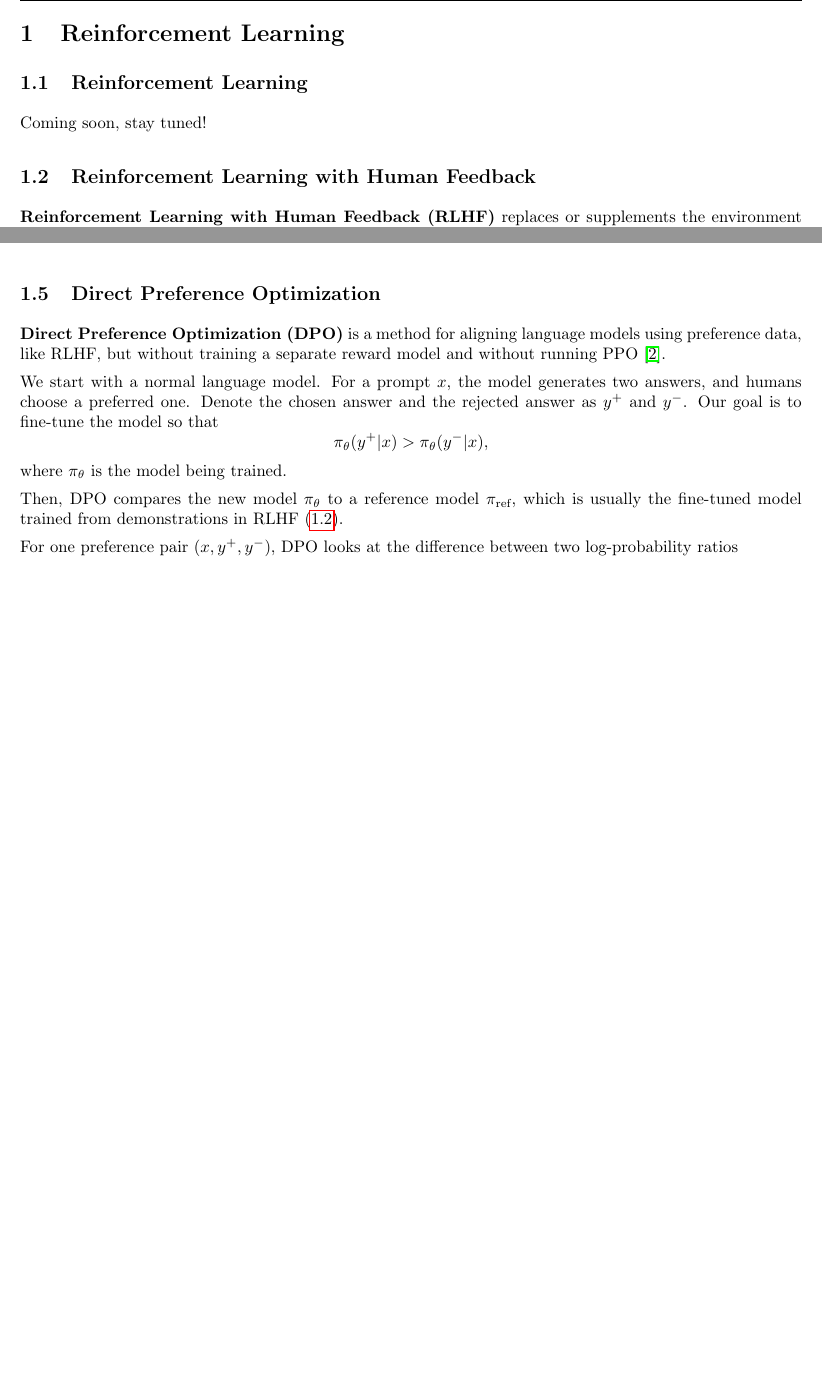
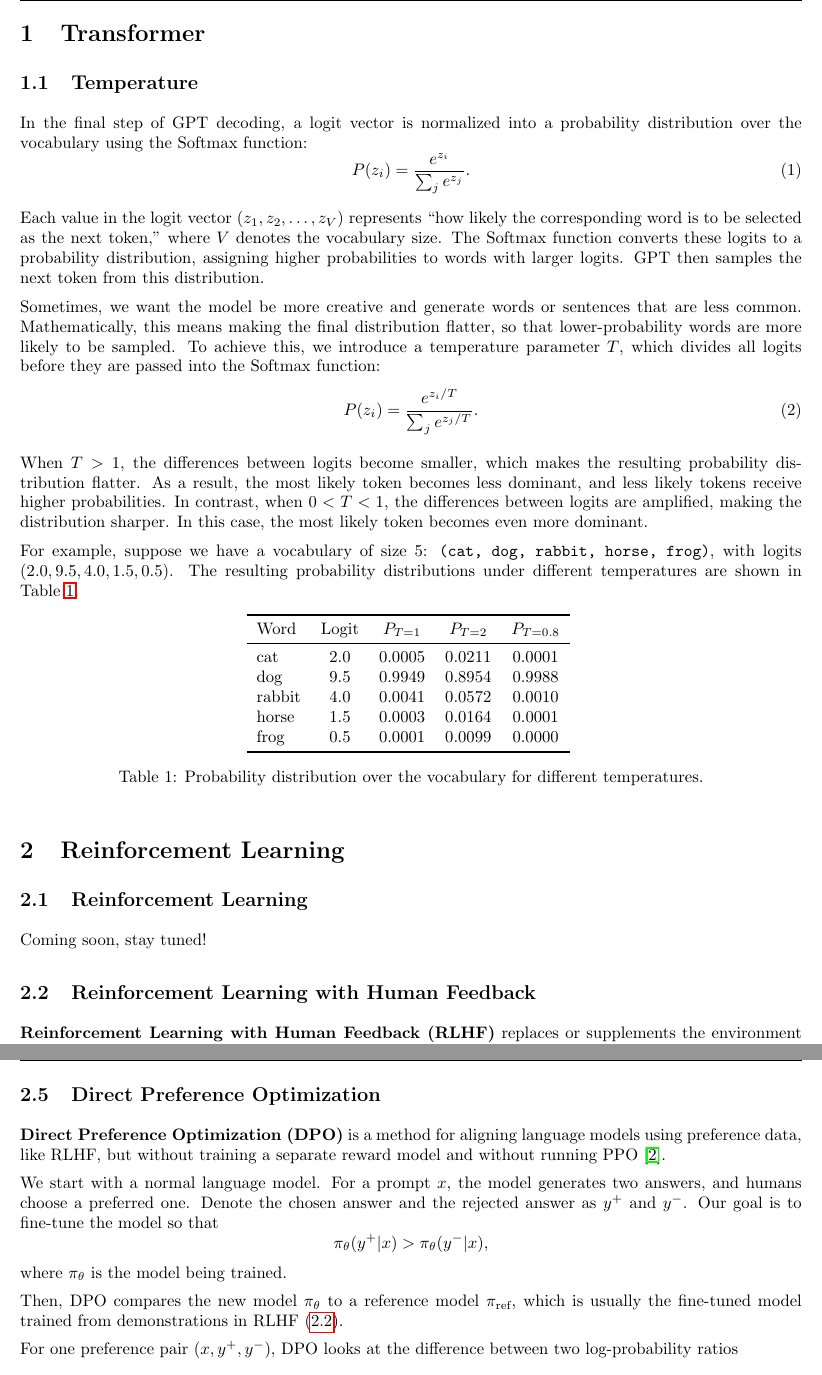
Before and after one commit to TypingHare/notes, a LaTeX document (artificial_intelligence/main.tex, which reads artificial_intelligence/transformer/main.tex, artificial_intelligence/transformer/temperature.tex): two parts of pages 1 and 4 of 6 before the commit and two parts of pages 1 and 5 of 7 after it, joined at a grey line, cut at the place of the change, the shorter picture padded with empty space. Compiled offline with pdfLaTeX.

Commit message:
feat(artificial intelligence): add contents about transformer temperature

```diff
--- a/artificial_intelligence/main.tex
+++ b/artificial_intelligence/main.tex
@@ -39,6 +39,9 @@
 \usepackage{mathtools}
 \usepackage{bm}
 
+% Table packages
+\usepackage{booktabs}
+
 % ---- Callout box
 \usepackage[most, minted]{tcolorbox}
 \tcbset{
--- /dev/null
+++ b/artificial_intelligence/transformer/main.tex
@@ -0,0 +1,3 @@
+\section{Transformer}
+
+\input{transformer/temperature.tex}
--- /dev/null
+++ b/artificial_intelligence/transformer/temperature.tex
@@ -0,0 +1,34 @@
+\subsection{Temperature}
+
+In the final step of GPT decoding, a logit vector is normalized into a probability distribution over the vocabulary using the Softmax function:
+\begin{equation}
+	P(z_i) = \frac{e^{z_i}}{\sum_j{e^{z_j}}}.
+\end{equation}
+
+Each value in the logit vector \((z_1, z_2, \dots, z_V)\) represents ``how likely the corresponding word is to be selected as the next token,'' where \(V\) denotes the vocabulary size. The Softmax function converts these logits to a probability distribution, assigning higher probabilities to words with larger logits. GPT then samples the next token from this distribution.
+
+Sometimes, we want the model be more creative and generate words or sentences that are less common. Mathematically, this means making the final distribution flatter, so that lower-probability words are more likely to be sampled. To achieve this, we introduce a temperature parameter \(T\), which divides all logits before they are passed into the Softmax function:
+\begin{equation}
+	P(z_i) = \frac{e^{z_i/T}}{\sum_j{e^{z_j/T}}}.
+\end{equation}
+
+When \(T > 1\), the differences between logits become smaller, which makes the resulting probability distribution flatter. As a result, the most likely token becomes less dominant, and less likely tokens receive higher probabilities. In contrast, when \(0 < T < 1\), the differences between logits are amplified, making the distribution sharper. In this case, the most likely token becomes even more dominant.
+
+For example, suppose we have a vocabulary of size 5: \texttt{(cat, dog, rabbit, horse, frog)}, with logits \((2.0, 9.5, 4.0, 1.5, 0.5)\). The resulting probability distributions under different temperatures are shown in Table~\ref{tab:probability_distribution_over_the_vocabulary}.
+
+\begin{table}[h]
+	\centering
+	\begin{tabular}{lcccc}
+		\toprule
+		Word   & Logit & \(P_{T = 1}\) & \(P_{T = 2}\) & \(P_{T = 0.8}\) \\
+		\midrule
+		cat    & 2.0   & 0.0005        & 0.0211        & 0.0001          \\
+		dog    & 9.5   & 0.9949        & 0.8954        & 0.9988          \\
+		rabbit & 4.0   & 0.0041        & 0.0572        & 0.0010          \\
+		horse  & 1.5   & 0.0003        & 0.0164        & 0.0001          \\
+		frog   & 0.5   & 0.0001        & 0.0099        & 0.0000          \\
+		\bottomrule
+	\end{tabular}
+	\caption{Probability distribution over the vocabulary for different temperatures.}
+	\label{tab:probability_distribution_over_the_vocabulary}
+\end{table}
```
Also changed, not shown: artificial_intelligence/main.tex (1 more changed lines), 1 other file.
